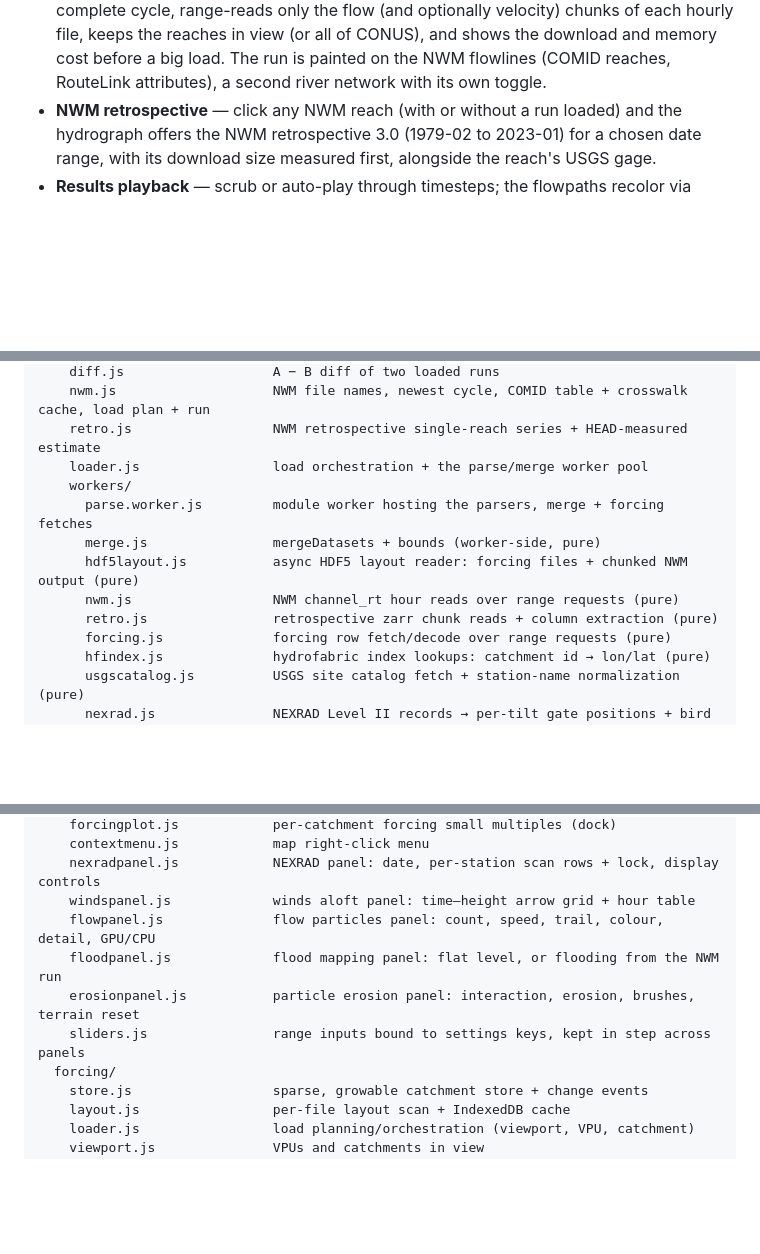
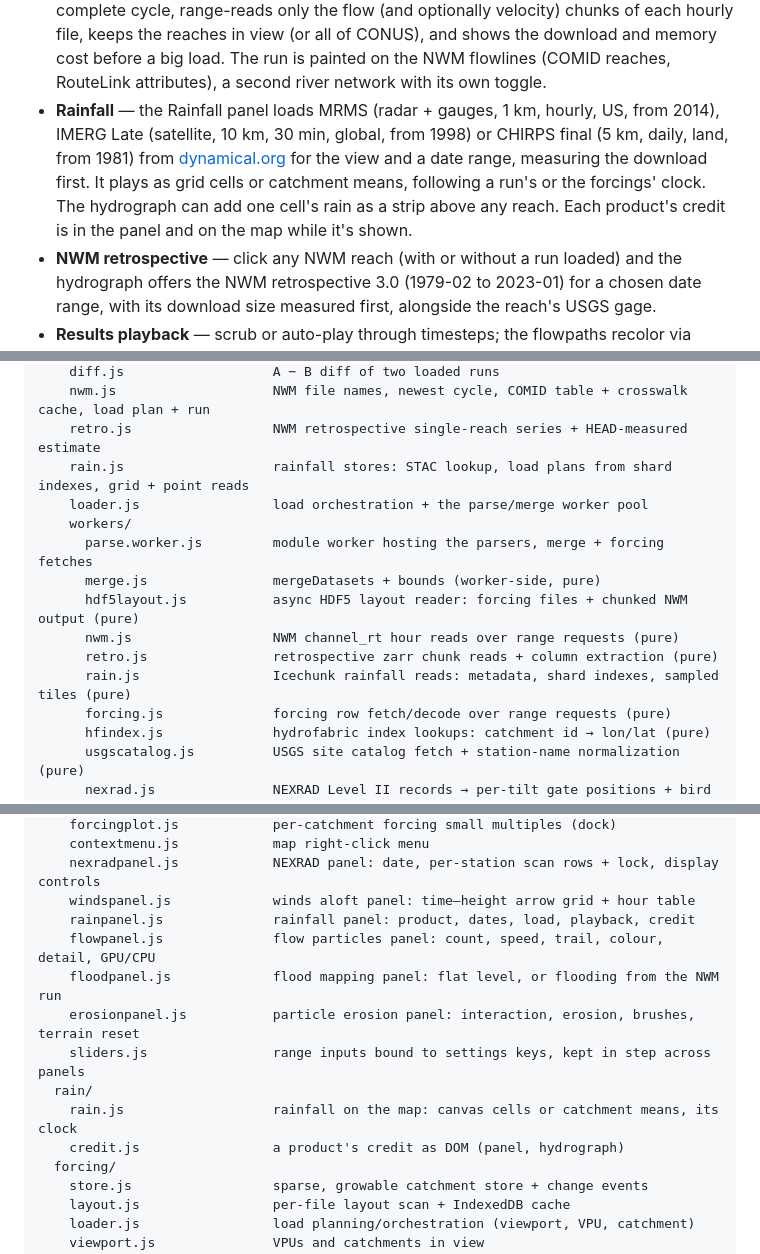
Before and after one commit to JoshCu/datastream_viewer, a Markdown page: README.md, 3 parts joined by grey strips. Rendered like a GitHub page; blank space fills up the shorter version.

```diff
--- a/README.md
+++ b/README.md
@@ -24,6 +24,13 @@ velocity / depth on the hydrofabric flowpaths over time.
   the reaches in view (or all of CONUS), and shows the download and memory
   cost before a big load. The run is painted on the NWM flowlines (COMID
   reaches, RouteLink attributes), a second river network with its own toggle.
+- **Rainfall** — the Rainfall panel loads MRMS (radar + gauges, 1 km, hourly, US,
+  from 2014), IMERG Late (satellite, 10 km, 30 min, global, from 1998) or CHIRPS
+  final (5 km, daily, land, from 1981) from [dynamical.org](https://dynamical.org/catalog/)
+  for the view and a date range, measuring the download first. It plays as grid
+  cells or catchment means, following a run's or the forcings' clock. The
+  hydrograph can add one cell's rain as a strip above any reach. Each product's
+  credit is in the panel and on the map while it's shown.
 - **NWM retrospective** — click any NWM reach (with or without a run loaded)
   and the hydrograph offers the NWM retrospective 3.0 (1979-02 to 2023-01)
   for a chosen date range, with its download size measured first, alongside
@@ -194,6 +202,7 @@ src/
     diff.js                   A − B diff of two loaded runs
     nwm.js                    NWM file names, newest cycle, COMID table + crosswalk cache, load plan + run
     retro.js                  NWM retrospective single-reach series + HEAD-measured estimate
+    rain.js                   rainfall stores: STAC lookup, load plans from shard indexes, grid + point reads
     loader.js                 load orchestration + the parse/merge worker pool
     workers/
       parse.worker.js         module worker hosting the parsers, merge + forcing fetches
@@ -201,6 +210,7 @@ src/
       hdf5layout.js           async HDF5 layout reader: forcing files + chunked NWM output (pure)
       nwm.js                  NWM channel_rt hour reads over range requests (pure)
       retro.js                retrospective zarr chunk reads + column extraction (pure)
+      rain.js                 Icechunk rainfall reads: metadata, shard indexes, sampled tiles (pure)
       forcing.js              forcing row fetch/decode over range requests (pure)
       hfindex.js              hydrofabric index lookups: catchment id → lon/lat (pure)
       usgscatalog.js          USGS site catalog fetch + station-name normalization (pure)
@@ -233,10 +243,14 @@ src/
     contextmenu.js            map right-click menu
     nexradpanel.js            NEXRAD panel: date, per-station scan rows + lock, display controls
     windspanel.js             winds aloft panel: time–height arrow grid + hour table
+    rainpanel.js              rainfall panel: product, dates, load, playback, credit
     flowpanel.js              flow particles panel: count, speed, trail, colour, detail, GPU/CPU
     floodpanel.js             flood mapping panel: flat level, or flooding from the NWM run
     erosionpanel.js           particle erosion panel: interaction, erosion, brushes, terrain reset
     sliders.js                range inputs bound to settings keys, kept in step across panels
+  rain/
+    rain.js                   rainfall on the map: canvas cells or catchment means, its clock
+    credit.js                 a product's credit as DOM (panel, hydrograph)
   forcing/
     store.js                  sparse, growable catchment store + change events
     layout.js                 per-file layout scan + IndexedDB cache
```
Also changed, not shown: other parts of README.md (+1 -0 lines), CLAUDE.md (+40 -1 lines), todo.md (+62 -59 lines).
